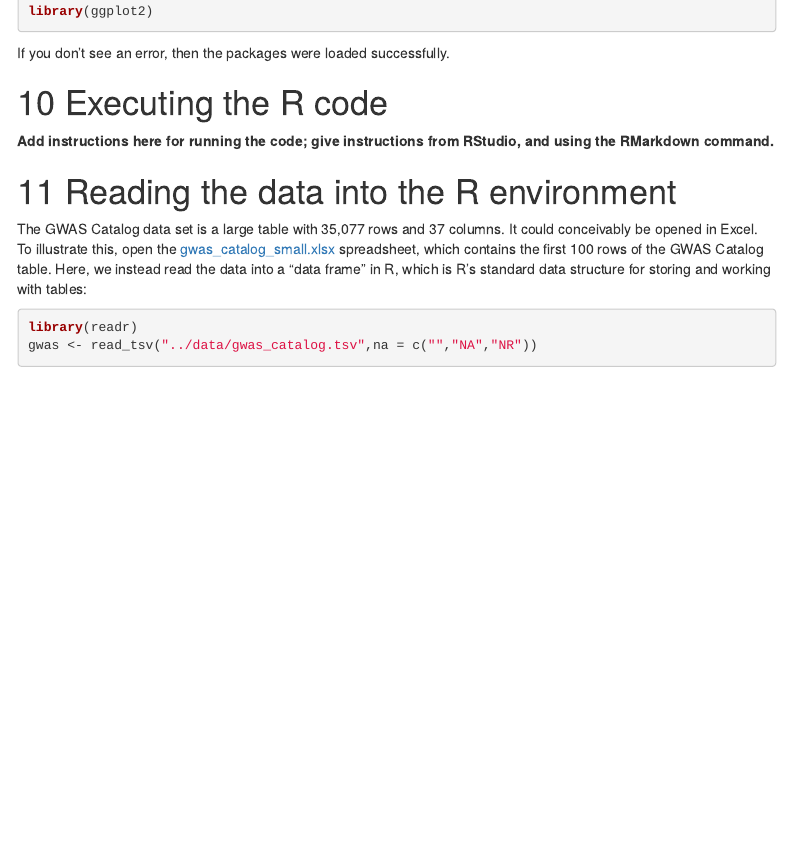
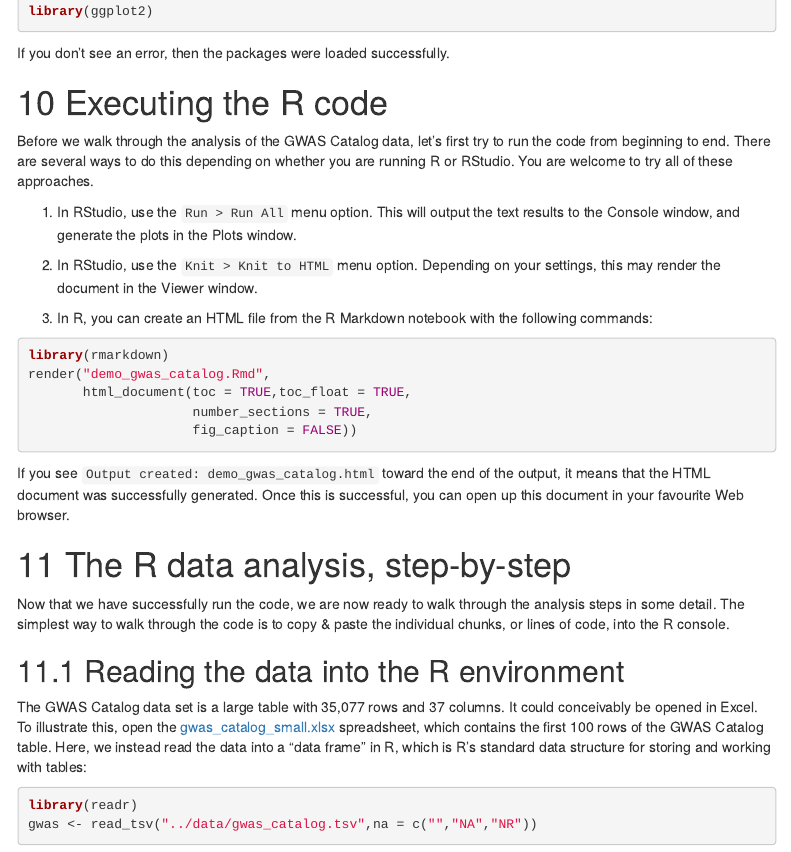
Before and after one commit to rcc-uchicago/R-intro, an R Markdown document (docs/demo_gwas_catalog.Rmd): the page in a window 1100 px wide, from 6400 px down. Rendered offline with R 4.5, knitr and Pandoc, with nearby package versions; some code elsewhere in the file could not run offline; menus at the side of the page are left out.

Commit message:
Rearranged structure of notebook slightly.

````diff
--- a/docs/demo_gwas_catalog.Rmd
+++ b/docs/demo_gwas_catalog.Rmd
@@ -415,10 +415,40 @@ If you don't see an error, then the packages were loaded successfully.
 
 # Executing the R code
 
-**Add instructions here for running the code; give instructions from
-RStudio, and using the RMarkdown command.**
+Before we walk through the analysis of the GWAS Catalog data, let's first
+try to run the code from beginning to end. There are several ways to do this
+depending on whether you are running R or RStudio. You are welcome to try
+all of these approaches.
 
-# Reading the data into the R environment
+1. In RStudio, use the `Run > Run All` menu option. This will output the text
+   results to the Console window, and generate the plots in the Plots window.
+
+2. In RStudio, use the `Knit > Knit to HTML` menu option. Depending on your
+   settings, this may render the document in the Viewer window.
+
+3. In R, you can create an HTML file from the R Markdown notebook with the
+   following commands:
+
+```{R run_notebook, eval=FALSE}
+library(rmarkdown)
+render("demo_gwas_catalog.Rmd",
+       html_document(toc = TRUE,toc_float = TRUE,
+                     number_sections = TRUE,
+                     fig_caption = FALSE))
+```
+
+If you see `Output created: demo_gwas_catalog.html` toward the end of the
+output, it means that the HTML document was successfully generated. Once
+this is successful, you can open up this document in your favourite Web
+browser.
+
+# The R data analysis, step-by-step
+
+Now that we have successfully run the code, we are now ready to walk through
+the analysis steps in some detail. The simplest way to walk through the code
+is to copy & paste the individual chunks, or lines of code, into the R console.
+
+## Reading the data into the R environment
 
 The GWAS Catalog data set is a large table with 35,077 rows and 37 columns.
 It could conceivably be opened in Excel. To illustrate this, open the
````
Also changed, not shown: docs/demo_gwas_catalog.Rmd (8 more changed lines), 1 other file.
